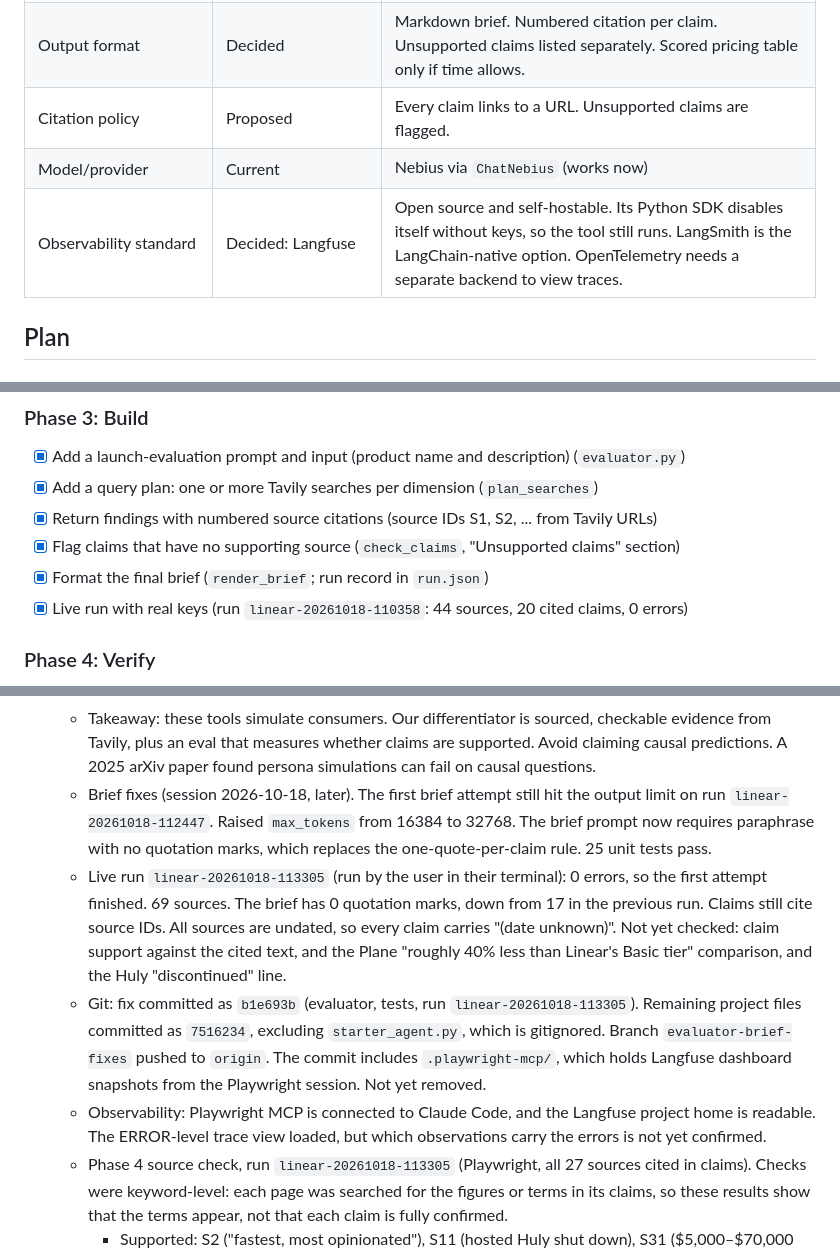
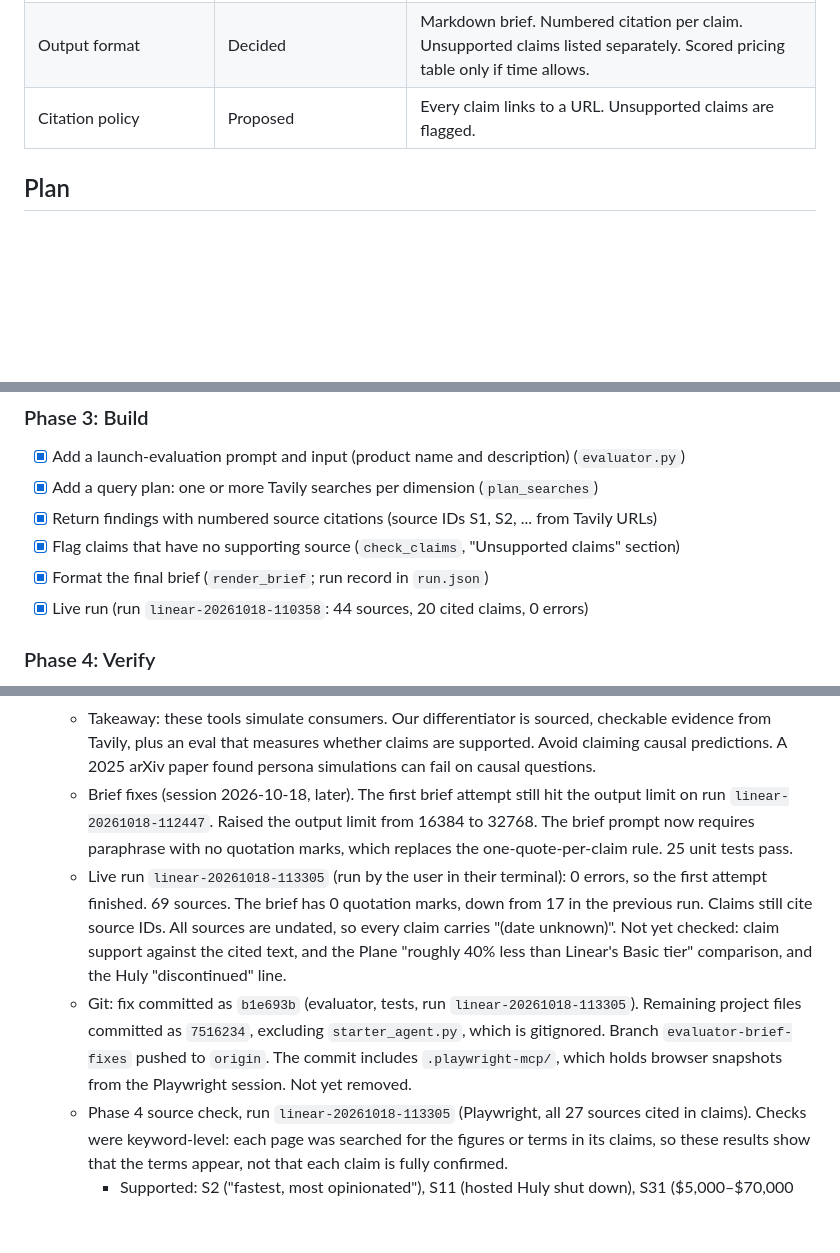
Before and after one commit to ravishastri/Search-product-comparison, a Markdown page: PROGRESS.md, 3 parts joined by grey strips. Rendered like a GitHub page; blank space fills up the shorter version.

```diff
--- a/PROGRESS.md
+++ b/PROGRESS.md
@@ -20,8 +20,6 @@ Working log for the take-home. Update the checkboxes and the log as we go. Produ
 | Dimensions evaluated | Decided | Pricing and plans (first focus), competitive landscape, recent reception. Audience demand dropped: weak and hard to check from search. |
 | Output format | Decided | Markdown brief. Numbered citation per claim. Unsupported claims listed separately. Scored pricing table only if time allows. |
 | Citation policy | Proposed | Every claim links to a URL. Unsupported claims are flagged. |
-| Model/provider | Current | Nebius via `ChatNebius` (works now) |
-| Observability standard | Decided: Langfuse | Open source and self-hostable. Its Python SDK disables itself without keys, so the tool still runs. LangSmith is the LangChain-native option. OpenTelemetry needs a separate backend to view traces. |
 
 ## Plan
 
@@ -47,7 +45,7 @@ Working log for the take-home. Update the checkboxes and the log as we go. Produ
 - [x] Return findings with numbered source citations (source IDs S1, S2, ... from Tavily URLs)
 - [x] Flag claims that have no supporting source (`check_claims`, "Unsupported claims" section)
 - [x] Format the final brief (`render_brief`; run record in `run.json`)
-- [x] Live run with real keys (run `linear-20261018-110358`: 44 sources, 20 cited claims, 0 errors)
+- [x] Live run (run `linear-20261018-110358`: 44 sources, 20 cited claims, 0 errors)
 
 ### Phase 4: Verify
 Decided: SaaS is the main eval domain (pricing has ground truth; matches the target user). Car run (`bmw-i4-20261018-130527`) is a secondary generalization case. The starter baseline is included, so improvement is measured on the same products and judge.
@@ -123,10 +113,9 @@ Decided: SaaS is the main eval domain (pricing has ground truth; matches the tar
   - Option 1 applied: undated sources are flagged in the brief. Each source line shows its date or "date unknown", and any claim whose cited sources are all undated gets a "(date unknown)" note. `published` is saved per source in `run.json`. 25 unit tests pass. Replaying run `linear-20261018-112014` through the new renderer shows the flags. Live re-run not done yet.
   - Run `linear-20261018-112447`: similar products Jira, GitHub Issues, YouTrack; Height retired. 68 sources, none dated, so every claim is flagged "date unknown," as intended. 0 unsupported claims. Two problems: (1) the brief is mostly long quotes, a side effect of the earlier "one quote per claim" rule. The prompt now asks for paraphrase, with quotes of at most 10 words. (2) The first brief attempt hit the 16,384-token output limit with an empty reply, and the second attempt worked. The model spends most of its output budget on reasoning. Live re-run not done yet.
   - Takeaway: these tools simulate consumers. Our differentiator is sourced, checkable evidence from Tavily, plus an eval that measures whether claims are supported. Avoid claiming causal predictions. A 2025 arXiv paper found persona simulations can fail on causal questions.
-  - Brief fixes (session 2026-10-18, later). The first brief attempt still hit the output limit on run `linear-20261018-112447`. Raised `max_tokens` from 16384 to 32768. The brief prompt now requires paraphrase with no quotation marks, which replaces the one-quote-per-claim rule. 25 unit tests pass.
+  - Brief fixes (session 2026-10-18, later). The first brief attempt still hit the output limit on run `linear-20261018-112447`. Raised the output limit from 16384 to 32768. The brief prompt now requires paraphrase with no quotation marks, which replaces the one-quote-per-claim rule. 25 unit tests pass.
   - Live run `linear-20261018-113305` (run by the user in their terminal): 0 errors, so the first attempt finished. 69 sources. The brief has 0 quotation marks, down from 17 in the previous run. Claims still cite source IDs. All sources are undated, so every claim carries "(date unknown)". Not yet checked: claim support against the cited text, and the Plane "roughly 40% less than Linear's Basic tier" comparison, and the Huly "discontinued" line.
-  - Git: fix committed as `b1e693b` (evaluator, tests, run `linear-20261018-113305`). Remaining project files committed as `7516234`, excluding `starter_agent.py`, which is gitignored. Branch `evaluator-brief-fixes` pushed to `origin`. The commit includes `.playwright-mcp/`, which holds Langfuse dashboard snapshots from the Playwright session. Not yet removed.
-  - Observability: Playwright MCP is connected to Claude Code, and the Langfuse project home is readable. The ERROR-level trace view loaded, but which observations carry the errors is not yet confirmed.
+  - Git: fix committed as `b1e693b` (evaluator, tests, run `linear-20261018-113305`). Remaining project files committed as `7516234`, excluding `starter_agent.py`, which is gitignored. Branch `evaluator-brief-fixes` pushed to `origin`. The commit includes `.playwright-mcp/`, which holds browser snapshots from the Playwright session. Not yet removed.
   - Phase 4 source check, run `linear-20261018-113305` (Playwright, all 27 sources cited in claims). Checks were keyword-level: each page was searched for the figures or terms in its claims, so these results show that the terms appear, not that each claim is fully confirmed.
     - Supported: S2 ("fastest, most opinionated"), S11 (hosted Huly shut down), S31 ($5,000–$70,000 range), S32 and S35 (Basic $10, Business $16, 250 issues, 2 teams), S40 (Plane $6), S46, S49, S50 (GitHub Team $4, Enterprise $21), S57 and S59 and S60 (Huly Docker, AGPL, EPL), S61 (100 ms), S63 and S65 (GitHub integration), S66 and S67 (Linear Agent, Shared Skills, Coding Sessions dates), S68 (4.7 rating), S69 (G2 4.6 from 122 reviews, Capterra 4.4 from 5).
     - Wrong or unsupported: S5 says Linear has an official MCP server. The page calls Agiflow "the MCP-native alternative to Linear," which is the competitor's own marketing. Remove the claim.
```
Also changed, not shown: other parts of PROGRESS.md (+5 -13 lines).
